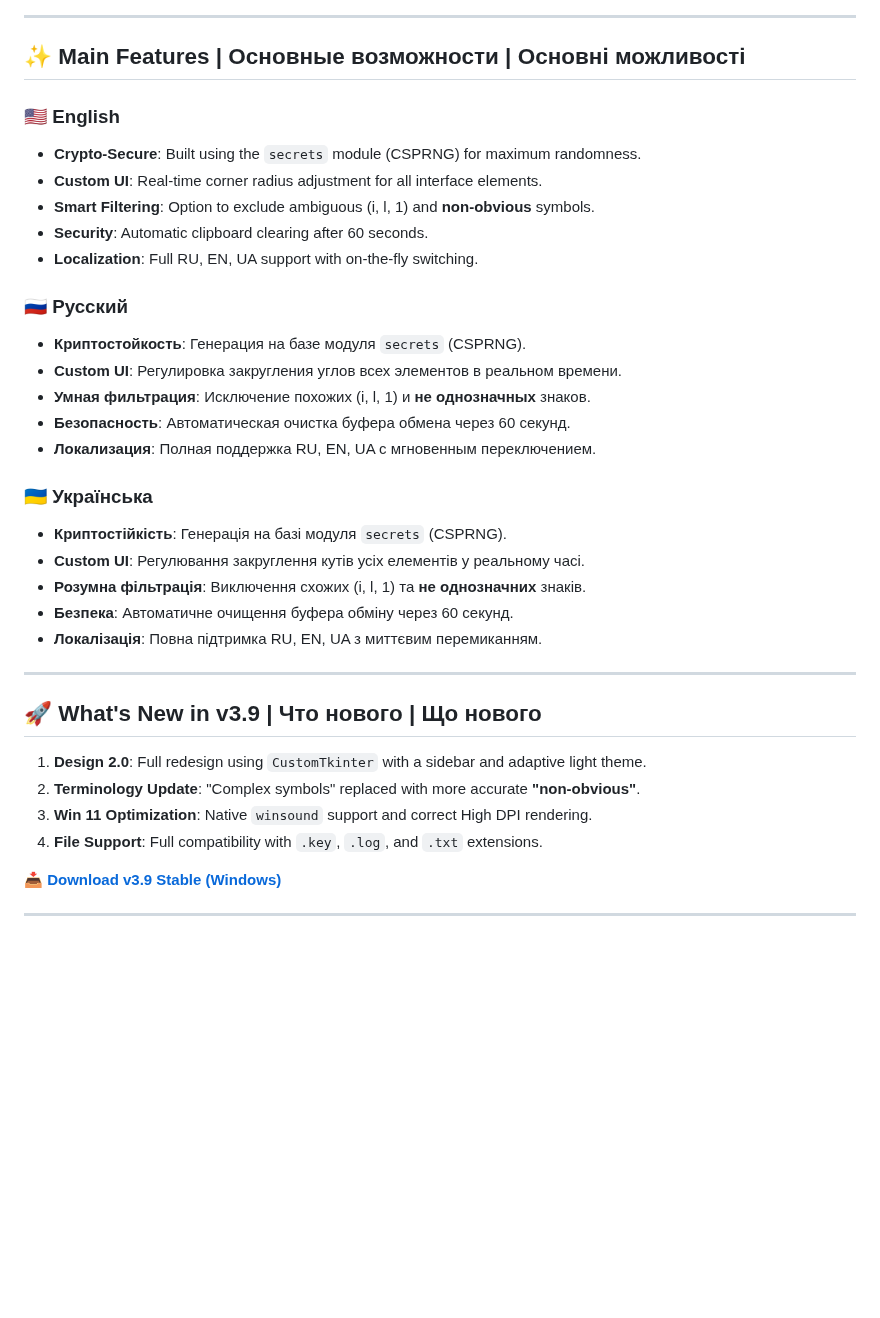
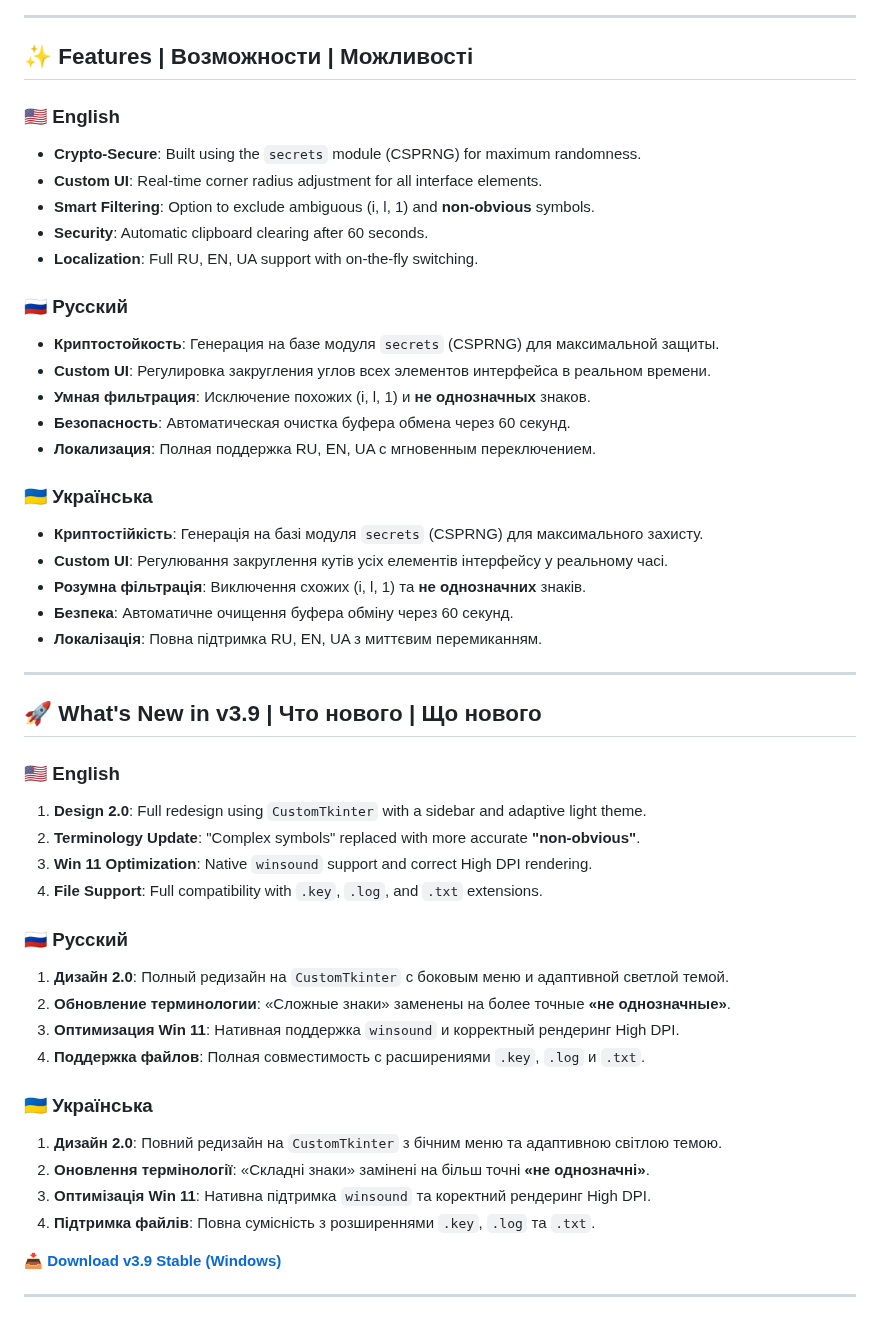
Before and after one commit to Maximka1993271/Password-Generator-Python, a Markdown page: README.md, the part around one of its changes. GitHub-like rendering; blank space fills up the shorter version.

```diff
--- a/README.md
+++ b/README.md
@@ -8,7 +8,7 @@
 
 ---
 
-## ✨ Main Features | Основные возможности | Основні можливості
+## ✨ Features | Возможности | Можливості
 
 ### 🇺🇸 English
 - **Crypto-Secure**: Built using the `secrets` module (CSPRNG) for maximum randomness.
@@ -18,15 +18,15 @@
 - **Localization**: Full RU, EN, UA support with on-the-fly switching.
 
 ### 🇷🇺 Русский
-- **Криптостойкость**: Генерация на базе модуля `secrets` (CSPRNG).
-- **Custom UI**: Регулировка закругления углов всех элементов в реальном времени.
+- **Криптостойкость**: Генерация на базе модуля `secrets` (CSPRNG) для максимальной защиты.
+- **Custom UI**: Регулировка закругления углов всех элементов интерфейса в реальном времени.
 - **Умная фильтрация**: Исключение похожих (i, l, 1) и **не однозначных** знаков.
 - **Безопасность**: Автоматическая очистка буфера обмена через 60 секунд.
 - **Локализация**: Полная поддержка RU, EN, UA с мгновенным переключением.
 
 ### 🇺🇦 Українська
-- **Криптостійкість**: Генерація на базі модуля `secrets` (CSPRNG).
-- **Custom UI**: Регулювання закруглення кутів усіх елементів у реальному часі.
+- **Криптостійкість**: Генерація на базі модуля `secrets` (CSPRNG) для максимального захисту.
+- **Custom UI**: Регулювання закруглення кутів усіх елементів інтерфейсу у реальному часі.
 - **Розумна фільтрація**: Виключення схожих (i, l, 1) та **не однозначних** знаків.
 - **Безпека**: Автоматичне очищення буфера обміну через 60 секунд.
 - **Локалізація**: Повна підтримка RU, EN, UA з миттєвим перемиканням.
@@ -35,10 +35,23 @@
 
 ## 🚀 What's New in v3.9 | Что нового | Що нового
 
-1.  **Design 2.0**: Full redesign using `CustomTkinter` with a sidebar and adaptive light theme.
-2.  **Terminology Update**: "Complex symbols" replaced with more accurate **"non-obvious"**.
-3.  **Win 11 Optimization**: Native `winsound` support and correct High DPI rendering.
-4.  **File Support**: Full compatibility with `.key`, `.log`, and `.txt` extensions.
+### 🇺🇸 English
+1. **Design 2.0**: Full redesign using `CustomTkinter` with a sidebar and adaptive light theme.
+2. **Terminology Update**: "Complex symbols" replaced with more accurate **"non-obvious"**.
+3. **Win 11 Optimization**: Native `winsound` support and correct High DPI rendering.
+4. **File Support**: Full compatibility with `.key`, `.log`, and `.txt` extensions.
+
+### 🇷🇺 Русский
+1. **Дизайн 2.0**: Полный редизайн на `CustomTkinter` с боковым меню и адаптивной светлой темой.
+2. **Обновление терминологии**: «Сложные знаки» заменены на более точные **«не однозначные»**.
+3. **Оптимизация Win 11**: Нативная поддержка `winsound` и корректный рендеринг High DPI.
+4. **Поддержка файлов**: Полная совместимость с расширениями `.key`, `.log` и `.txt`.
+
+### 🇺🇦 Українська
+1. **Дизайн 2.0**: Повний редизайн на `CustomTkinter` з бічним меню та адаптивною світлою темою.
+2. **Оновлення термінології**: «Складні знаки» замінені на більш точні **«не однозначні»**.
+3. **Оптимізація Win 11**: Нативна підтримка `winsound` та коректний рендеринг High DPI.
+4. **Підтримка файлів**: Повна сумісність з розширеннями `.key`, `.log` та `.txt`.
 
 **[📥 Download v3.9 Stable (Windows)](https://github.com/Maximka1993271/Password-Generator-Python/releases/download/SecurePassProv3.9/SecurePassPro.exe)**
 
```
Also changed, not shown: other parts of README.md (+14 -3 lines).
